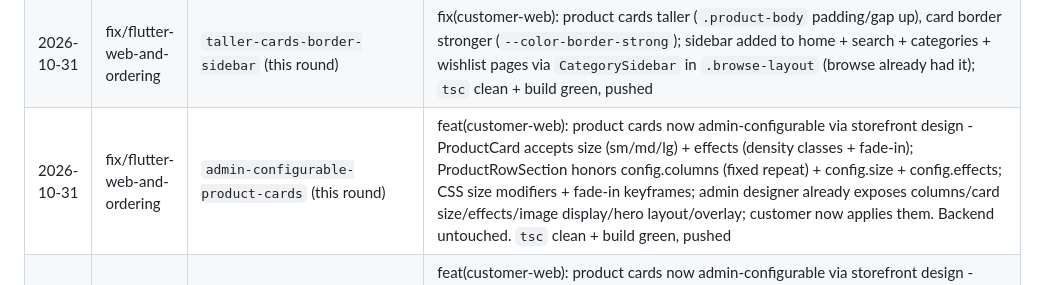
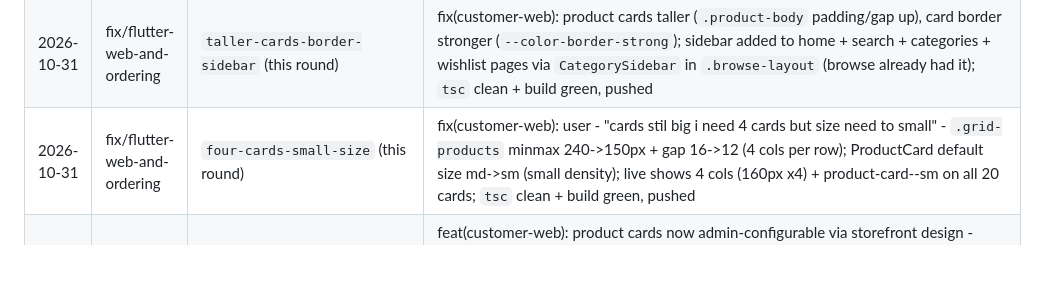
Before and after one commit to trisentricai/EasyGet, a Markdown page: GitCheck.md, the part around the change. Rendered like a GitHub page; blank space fills up the shorter version.

```diff
--- a/GitCheck.md
+++ b/GitCheck.md
@@ -85,7 +85,7 @@ Rules: concise, imperative mood, never commit secrets (`.env`, keys).
 | 2026-10-31 | fix/flutter-web-and-ordering | `fix-ui-layout-cleanup` (this round) | fix(customer-web): product grid responsive cleanup (`.grid-products` minmax 340→240 = `repeat(auto-fill, minmax(240px, 1fr)`), cards no longer stretch full-width/bulky; login screen zebra-stripe removal (`.auth-card::before repeating-linear-gradient` deleted, clean solid card + soft shadow + rounded corners); `/browse` sticky category+filter sidebar verified in place (no change); `tsc` clean + build green, pushed |
 | 2026-10-31 | fix/flutter-web-and-ordering | `fix-sidebar-visibility` (this round) | fix(customer-web): catalog sidebar dead zone - sidebar collapse breakpoint 1024px -> 900px (drawer toggle only existed <900px, leaving 901px-1024px with no sidebar + no opener); sticky left category/filter sidebar now renders on catalog for all widths >900px; `tsc` clean + build green, pushed |
 | 2026-10-31 | fix/flutter-web-and-ordering | `taller-cards-border-sidebar` (this round) | fix(customer-web): product cards taller (`.product-body` padding/gap up), card border stronger (`--color-border-strong`); sidebar added to home + search + categories + wishlist pages via `CategorySidebar` in `.browse-layout` (browse already had it); `tsc` clean + build green, pushed |
-| 2026-10-31 | fix/flutter-web-and-ordering | `admin-configurable-product-cards` (this round) | feat(customer-web): product cards now admin-configurable via storefront design - ProductCard accepts size (sm/md/lg) + effects (density classes + fade-in); ProductRowSection honors config.columns (fixed repeat) + config.size + config.effects; CSS size modifiers + fade-in keyframes; admin designer already exposes columns/card size/effects/image display/hero layout/overlay; customer now applies them. Backend untouched. `tsc` clean + build green, pushed |
+| 2026-10-31 | fix/flutter-web-and-ordering | `four-cards-small-size` (this round) | fix(customer-web): user - "cards stil big i need 4 cards but size need to small" - `.grid-products` minmax 240->150px + gap 16->12 (4 cols per row); ProductCard default size md->sm (small density); live shows 4 cols (160px x4) + product-card--sm on all 20 cards; `tsc` clean + build green, pushed |
 | 2026-10-31 | fix/flutter-web-and-ordering | `admin-configurable-product-cards` (this round) | feat(customer-web): product cards now admin-configurable via storefront design - ProductCard accepts size (sm/md/lg) + effects (density classes + fade-in); ProductRowSection honors config.columns (fixed repeat) + config.size + config.effects; CSS size modifiers + fade-in keyframes; admin designer already exposes columns/card size/effects/image display/hero layout/overlay; customer now applies them. Backend untouched. `tsc` clean + build green, pushed |
 | 2026-10-31 | fix/flutter-web-and-ordering | `reduce-product-card-height` (this round) | fix(customer-web): user asked to REDUCE product card height - reverted just-applied taller-card increases (`.product-body` gap 12->10, padding bottom 22->20, `.product-name` min-height 52->46); kept border fix from prior round (grid override now uses `--color-border-strong`); `tsc` clean + build green, pushed |
 | 2026-10-31 | fix/flutter-web-and-ordering | `taller-cards-border-fix` (this round) | fix(customer-web): product cards taller (info stack gap 10->12, padding bottom 20->22, name min-height 46->52) + border fix - grid override `.grid-products > .product-card/.card-skeleton` now uses `--color-border-strong` so the stronger card border actually applies in grids (light `--border` override was winning via specificity); `tsc` clean + build green, pushed |
```
Also changed, not shown: currentUpdate.md (+14 -0 lines).
